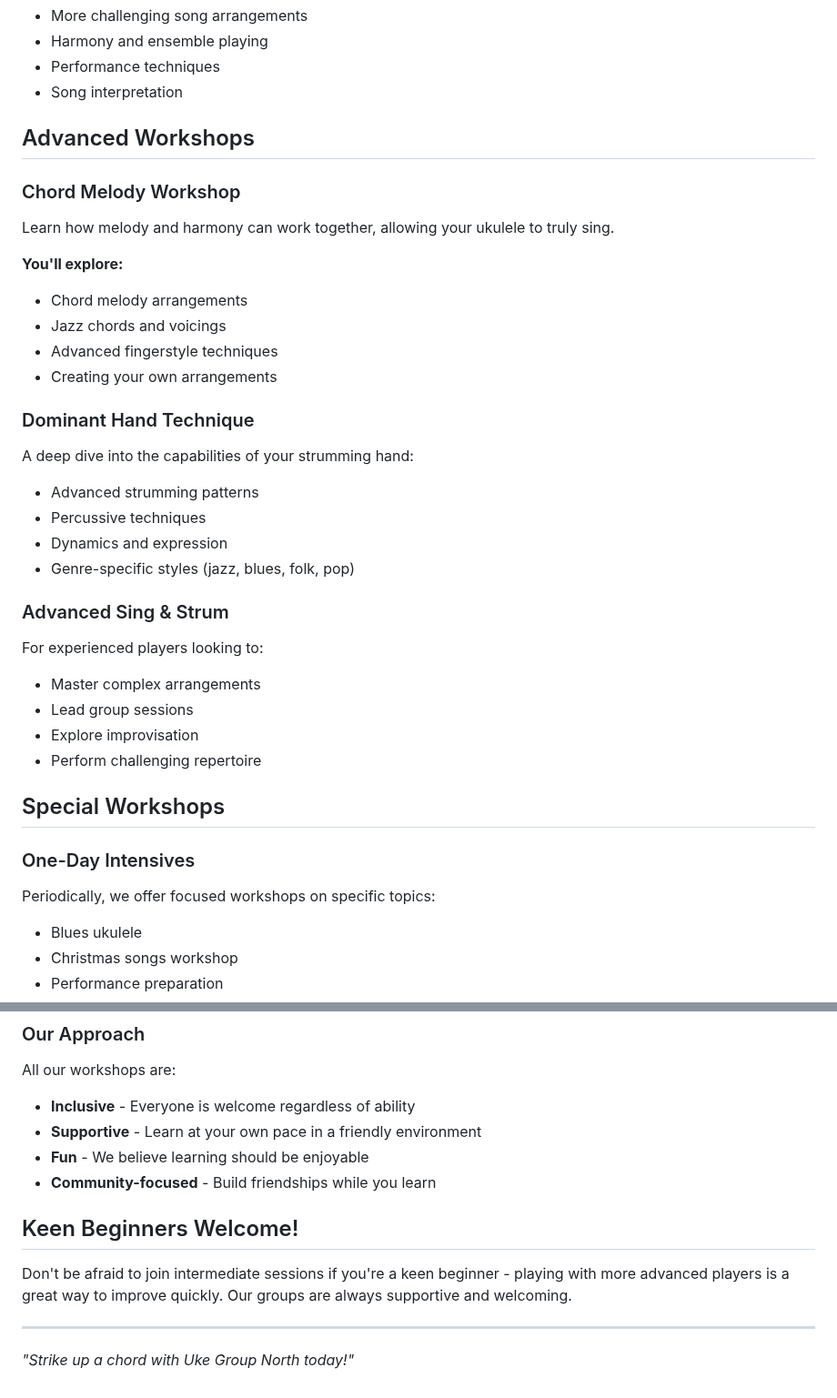
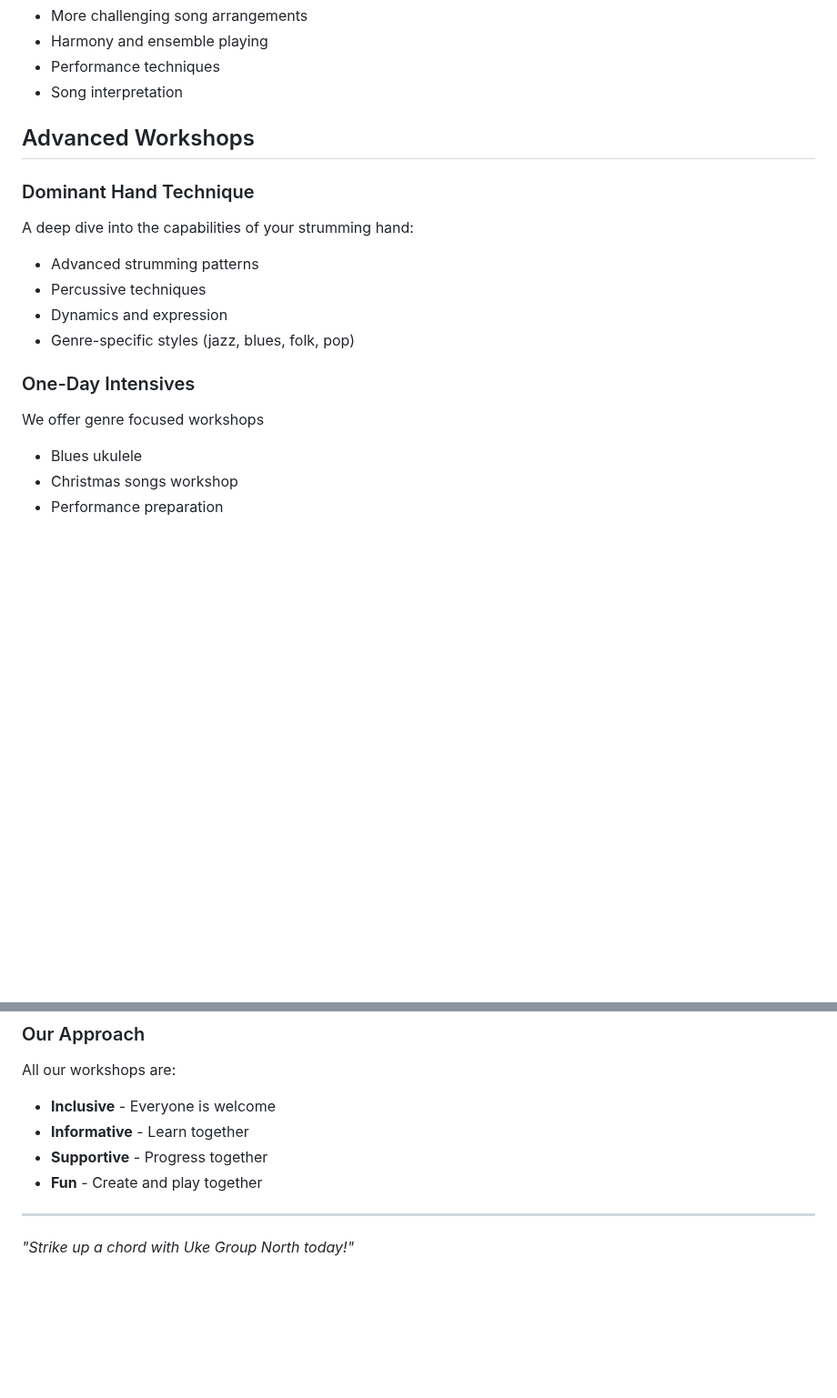
Before and after one commit to chobbledotcom/uke-group-north, a Markdown page: pages/workshops.md, 2 parts joined by grey strips. Shown at 91% size. GitHub-like rendering; blank space fills up the shorter version.

Commit message:
Update pages/workshops.md (via Pages CMS)

```diff
--- a/pages/workshops.md
+++ b/pages/workshops.md
@@ -66,15 +66,6 @@ These sessions feature:
 
 ## Advanced Workshops
 
-### Chord Melody Workshop
-Learn how melody and harmony can work together, allowing your ukulele to truly sing.
-
-**You'll explore:**
-- Chord melody arrangements
-- Jazz chords and voicings
-- Advanced fingerstyle techniques
-- Creating your own arrangements
-
 ### Dominant Hand Technique
 A deep dive into the capabilities of your strumming hand:
 - Advanced strumming patterns
@@ -82,17 +73,8 @@ A deep dive into the capabilities of your strumming hand:
 - Dynamics and expression
 - Genre-specific styles (jazz, blues, folk, pop)
 
-### Advanced Sing & Strum
-For experienced players looking to:
-- Master complex arrangements
-- Lead group sessions
-- Explore improvisation
-- Perform challenging repertoire
-
-## Special Workshops
-
 ### One-Day Intensives
-Periodically, we offer focused workshops on specific topics:
+We offer genre focused workshops
 - Blues ukulele
 - Christmas songs workshop
 - Performance preparation
@@ -118,14 +100,10 @@ Fun sessions for young people during school holidays:
 
 ### Our Approach
 All our workshops are:
-- **Inclusive** - Everyone is welcome regardless of ability
-- **Supportive** - Learn at your own pace in a friendly environment
-- **Fun** - We believe learning should be enjoyable
-- **Community-focused** - Build friendships while you learn
-
-## Keen Beginners Welcome!
-
-Don't be afraid to join intermediate sessions if you're a keen beginner - playing with more advanced players is a great way to improve quickly. Our groups are always supportive and welcoming.
+- **Inclusive** - Everyone is welcome
+- **Informative** - Learn together
+- **Supportive** - Progress together
+- **Fun** - Create and play together
 
 ---
 
```
Also changed, not shown: other parts of pages/workshops.md (+8 -8 lines).
